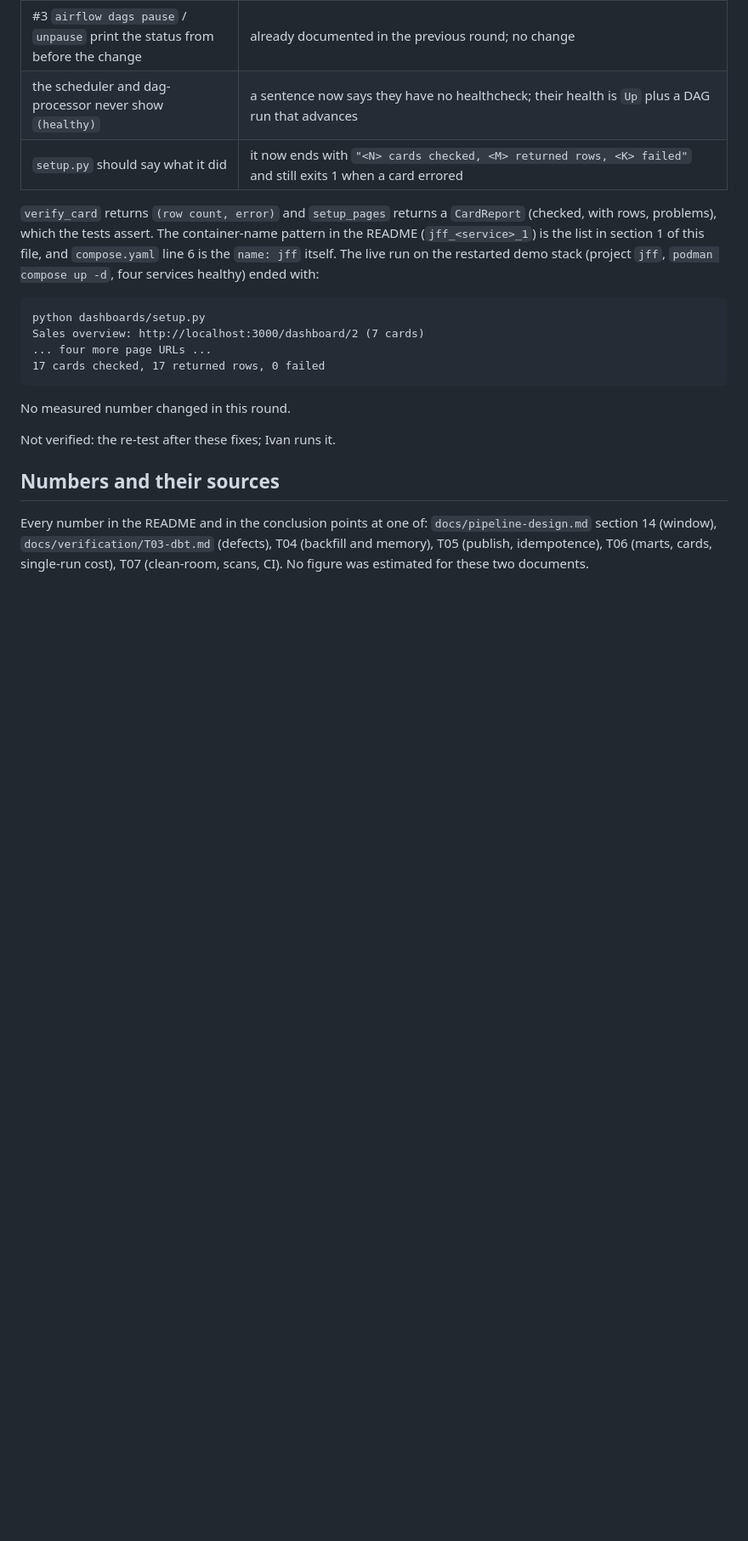
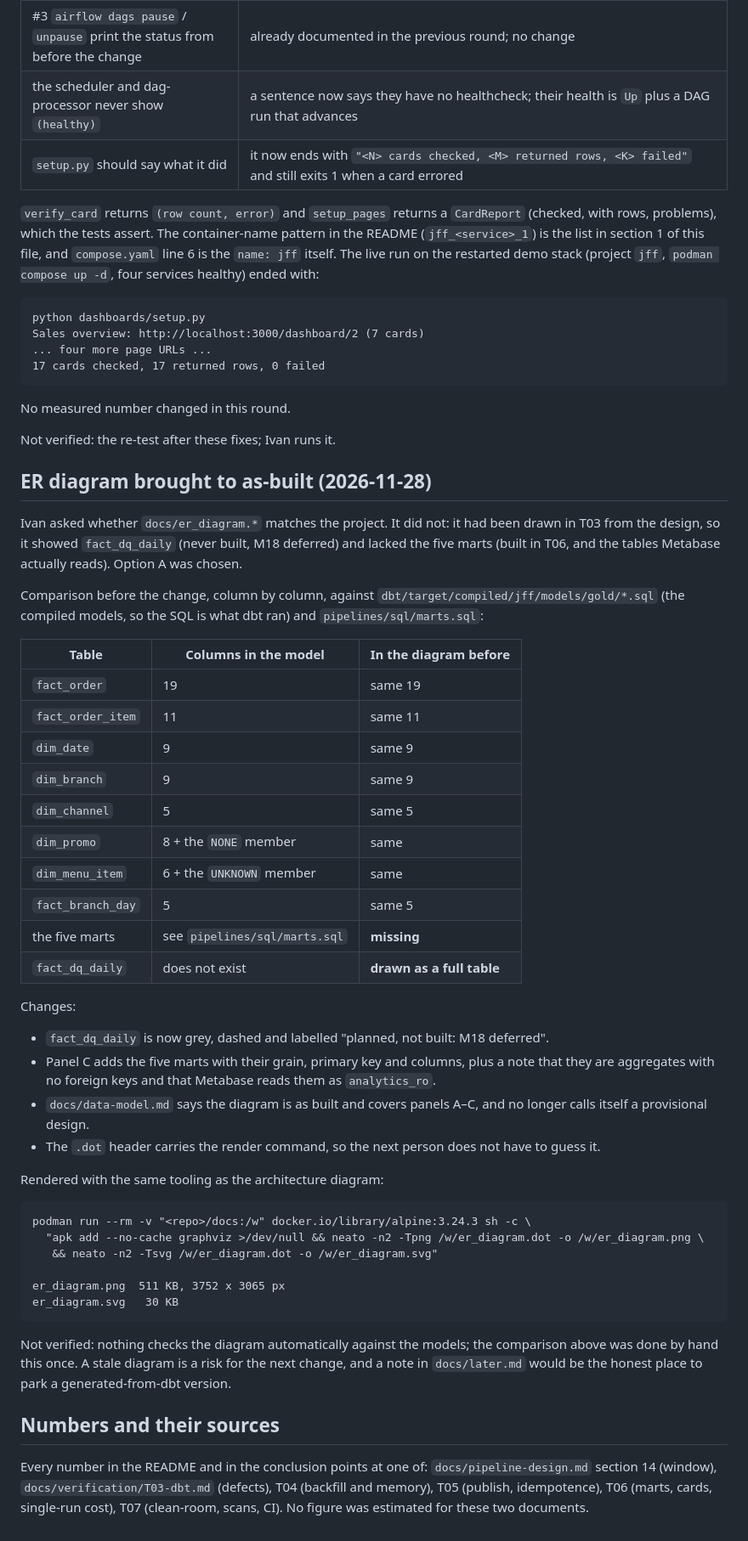
Before and after one commit to ivansurachman/just-fast-food-end-to-end-sales-analytics-pipeline, a Markdown page: docs/verification/T08-docs.md, the part around the change. Shown at 85% size. Drawn GitHub-style; blank space fills up the shorter version.

Commit message:
docs(model): bring the ER diagram to what was built
The diagram had been drawn in T03 from the design: it showed fact_dq_daily, which M18 never built, and it lacked the five marts that Metabase actually reads. fact_dq_daily is now grey and labelled not built, panel C adds the marts with their grain, key and columns, the render command sits in the .dot header, and data-model.md says the diagram is as built. Rendered with graphviz from alpine 3.24.3 (neato -n2), the same tag the architecture diagram uses; the columns were compared by hand against the compiled dbt models and pipelines/sql/marts.sql.

````diff
--- a/docs/verification/T08-docs.md
+++ b/docs/verification/T08-docs.md
@@ -347,6 +347,53 @@ No measured number changed in this round.
 
 Not verified: the re-test after these fixes; Ivan runs it.
 
+## ER diagram brought to as-built (2026-11-28)
+
+Ivan asked whether `docs/er_diagram.*` matches the project. It did not: it had been drawn in T03 from the
+design, so it showed `fact_dq_daily` (never built, M18 deferred) and lacked the five marts (built in
+T06, and the tables Metabase actually reads). Option A was chosen.
+
+Comparison before the change, column by column, against
+`dbt/target/compiled/jff/models/gold/*.sql` (the compiled models, so the SQL is what dbt ran) and
+`pipelines/sql/marts.sql`:
+
+| Table | Columns in the model | In the diagram before |
+|---|---|---|
+| `fact_order` | 19 | same 19 |
+| `fact_order_item` | 11 | same 11 |
+| `dim_date` | 9 | same 9 |
+| `dim_branch` | 9 | same 9 |
+| `dim_channel` | 5 | same 5 |
+| `dim_promo` | 8 + the `NONE` member | same |
+| `dim_menu_item` | 6 + the `UNKNOWN` member | same |
+| `fact_branch_day` | 5 | same 5 |
+| the five marts | see `pipelines/sql/marts.sql` | **missing** |
+| `fact_dq_daily` | does not exist | **drawn as a full table** |
+
+Changes:
+
+- `fact_dq_daily` is now grey, dashed and labelled "planned, not built: M18 deferred".
+- Panel C adds the five marts with their grain, primary key and columns, plus a note that they are
+  aggregates with no foreign keys and that Metabase reads them as `analytics_ro`.
+- `docs/data-model.md` says the diagram is as built and covers panels A–C, and no longer calls itself a
+  provisional design.
+- The `.dot` header carries the render command, so the next person does not have to guess it.
+
+Rendered with the same tooling as the architecture diagram:
+
+```
+podman run --rm -v "<repo>/docs:/w" docker.io/library/alpine:3.24.3 sh -c \
+  "apk add --no-cache graphviz >/dev/null && neato -n2 -Tpng /w/er_diagram.dot -o /w/er_diagram.png \
+   && neato -n2 -Tsvg /w/er_diagram.dot -o /w/er_diagram.svg"
+
+er_diagram.png  511 KB, 3752 x 3065 px
+er_diagram.svg   30 KB
+```
+
+Not verified: nothing checks the diagram automatically against the models; the comparison above was done
+by hand this once. A stale diagram is a risk for the next change, and a note in `docs/later.md` would be
+the honest place to park a generated-from-dbt version.
+
 ## Numbers and their sources
 
 Every number in the README and in the conclusion points at one of: `docs/pipeline-design.md` section 14
````
Also changed, not shown: docs/data-model.md (+9 -3 lines), docs/later.md (+3 -0 lines), docs/er_diagram.png, 2 other files.
